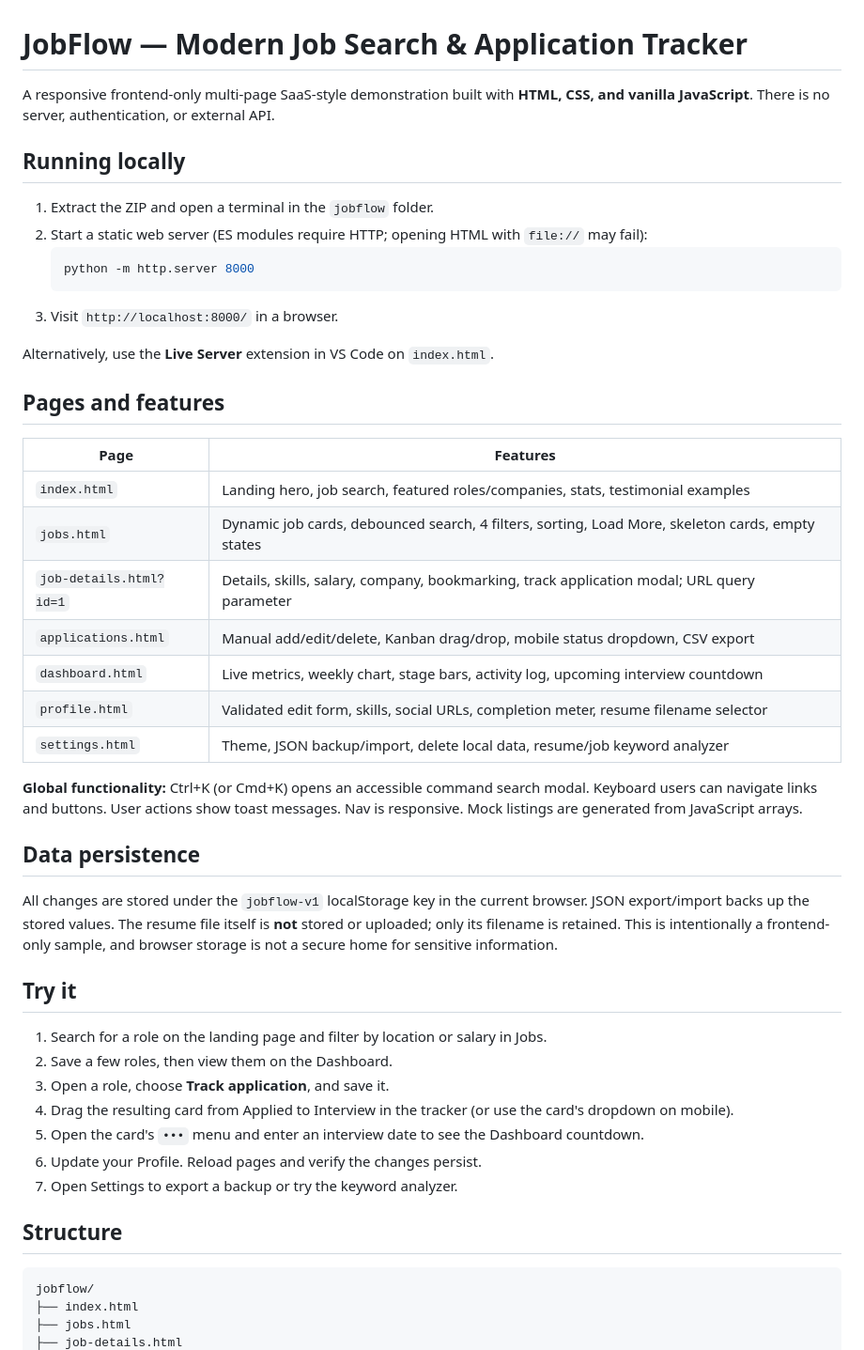
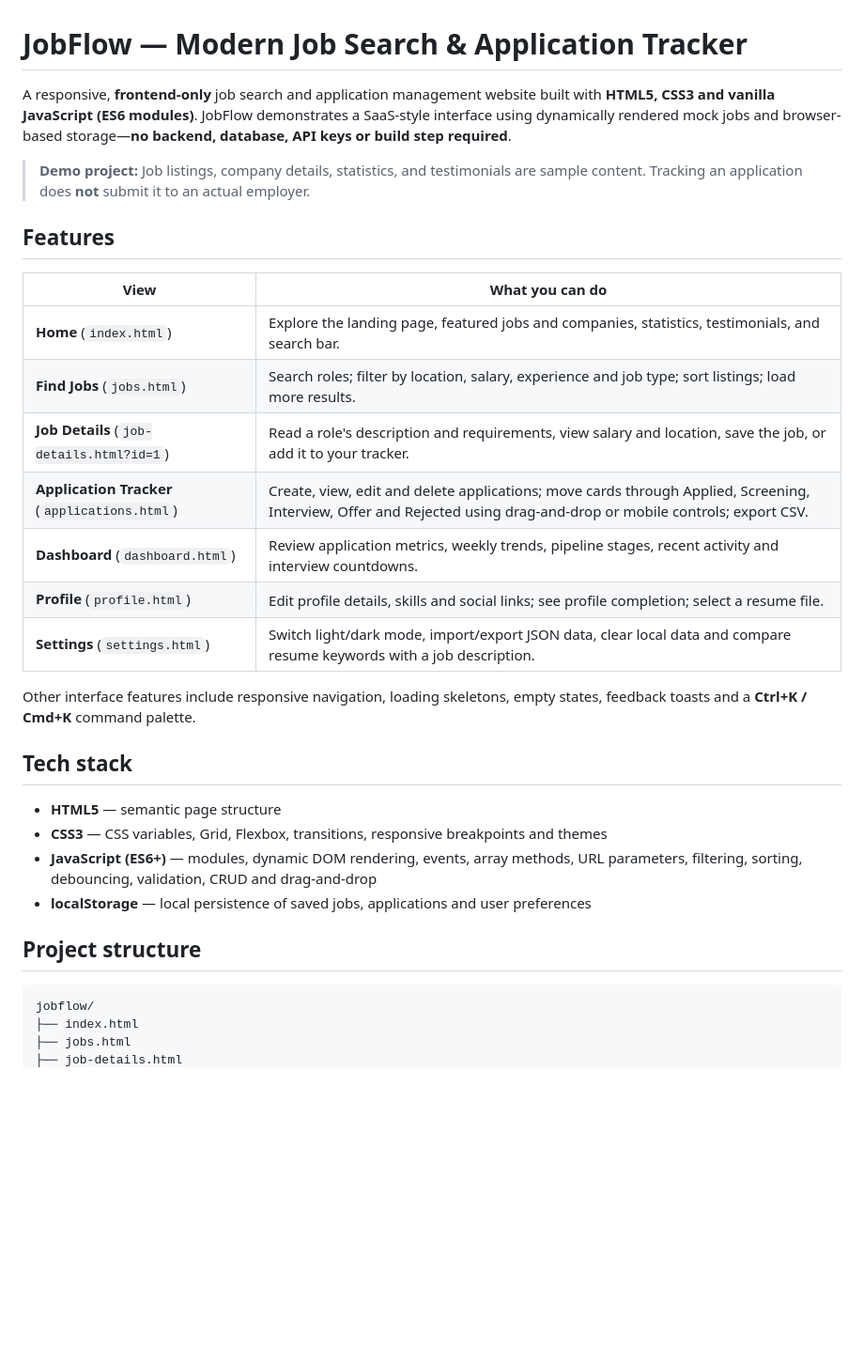
Before and after one commit to AtulRathor75057/vhbuyio-web-development--internship-Atul-Rathor-Task3, a Markdown page: README.md, the part around one of its changes. Shown at 94% size. Rendered like a GitHub page; blank space fills up the shorter version.

````diff
--- a/README.md
+++ b/README.md
@@ -1,49 +1,33 @@
 # JobFlow — Modern Job Search & Application Tracker
 
-A responsive frontend-only multi-page SaaS-style demonstration built with **HTML, CSS, and vanilla JavaScript**. There is no server, authentication, or external API.
+A responsive, **frontend-only** job search and application management website built with **HTML5, CSS3 and vanilla JavaScript (ES6 modules)**. JobFlow demonstrates a SaaS-style interface using dynamically rendered mock jobs and browser-based storage—**no backend, database, API keys or build step required**.
 
-## Running locally
+> **Demo project:** Job listings, company details, statistics, and testimonials are sample content. Tracking an application does **not** submit it to an actual employer.
 
-1. Extract the ZIP and open a terminal in the `jobflow` folder.
-2. Start a static web server (ES modules require HTTP; opening HTML with `file://` may fail):
-   ```bash
-   python -m http.server 8000
-   ```
-3. Visit `http://localhost:8000/` in a browser.
+## Features
 
-Alternatively, use the **Live Server** extension in VS Code on `index.html`.
+| View | What you can do |
+| --- | --- |
+| **Home** (`index.html`) | Explore the landing page, featured jobs and companies, statistics, testimonials, and search bar. |
+| **Find Jobs** (`jobs.html`) | Search roles; filter by location, salary, experience and job type; sort listings; load more results. |
+| **Job Details** (`job-details.html?id=1`) | Read a role's description and requirements, view salary and location, save the job, or add it to your tracker. |
+| **Application Tracker** (`applications.html`) | Create, view, edit and delete applications; move cards through Applied, Screening, Interview, Offer and Rejected using drag-and-drop or mobile controls; export CSV. |
+| **Dashboard** (`dashboard.html`) | Review application metrics, weekly trends, pipeline stages, recent activity and interview countdowns. |
+| **Profile** (`profile.html`) | Edit profile details, skills and social links; see profile completion; select a resume file. |
+| **Settings** (`settings.html`) | Switch light/dark mode, import/export JSON data, clear local data and compare resume keywords with a job description. |
 
-## Pages and features
+Other interface features include responsive navigation, loading skeletons, empty states, feedback toasts and a **Ctrl+K / Cmd+K** command palette.
 
-| Page | Features |
-|---|---|
-| `index.html` | Landing hero, job search, featured roles/companies, stats, testimonial examples |
-| `jobs.html` | Dynamic job cards, debounced search, 4 filters, sorting, Load More, skeleton cards, empty states |
-| `job-details.html?id=1` | Details, skills, salary, company, bookmarking, track application modal; URL query parameter |
-| `applications.html` | Manual add/edit/delete, Kanban drag/drop, mobile status dropdown, CSV export |
-| `dashboard.html` | Live metrics, weekly chart, stage bars, activity log, upcoming interview countdown |
-| `profile.html` | Validated edit form, skills, social URLs, completion meter, resume filename selector |
-| `settings.html` | Theme, JSON backup/import, delete local data, resume/job keyword analyzer |
+## Tech stack
 
-**Global functionality:** Ctrl+K (or Cmd+K) opens an accessible command search modal. Keyboard users can navigate links and buttons. User actions show toast messages. Nav is responsive. Mock listings are generated from JavaScript arrays.
+- **HTML5** — semantic page structure
+- **CSS3** — CSS variables, Grid, Flexbox, transitions, responsive breakpoints and themes
+- **JavaScript (ES6+)** — modules, dynamic DOM rendering, events, array methods, URL parameters, filtering, sorting, debouncing, validation, CRUD and drag-and-drop
+- **localStorage** — local persistence of saved jobs, applications and user preferences
 
-## Data persistence
+## Project structure
 
-All changes are stored under the `jobflow-v1` localStorage key in the current browser. JSON export/import backs up the stored values. The resume file itself is **not** stored or uploaded; only its filename is retained. This is intentionally a frontend-only sample, and browser storage is not a secure home for sensitive information.
-
-## Try it
-
-1. Search for a role on the landing page and filter by location or salary in Jobs.
-2. Save a few roles, then view them on the Dashboard.
-3. Open a role, choose **Track application**, and save it.
-4. Drag the resulting card from Applied to Interview in the tracker (or use the card's dropdown on mobile).
-5. Open the card's `•••` menu and enter an interview date to see the Dashboard countdown.
-6. Update your Profile. Reload pages and verify the changes persist.
-7. Open Settings to export a backup or try the keyword analyzer.
-
-## Structure
-
-```
+```text
 jobflow/
 ├── index.html
 ├── jobs.html
````
Also changed, not shown: other parts of README.md (+44 -11 lines).
